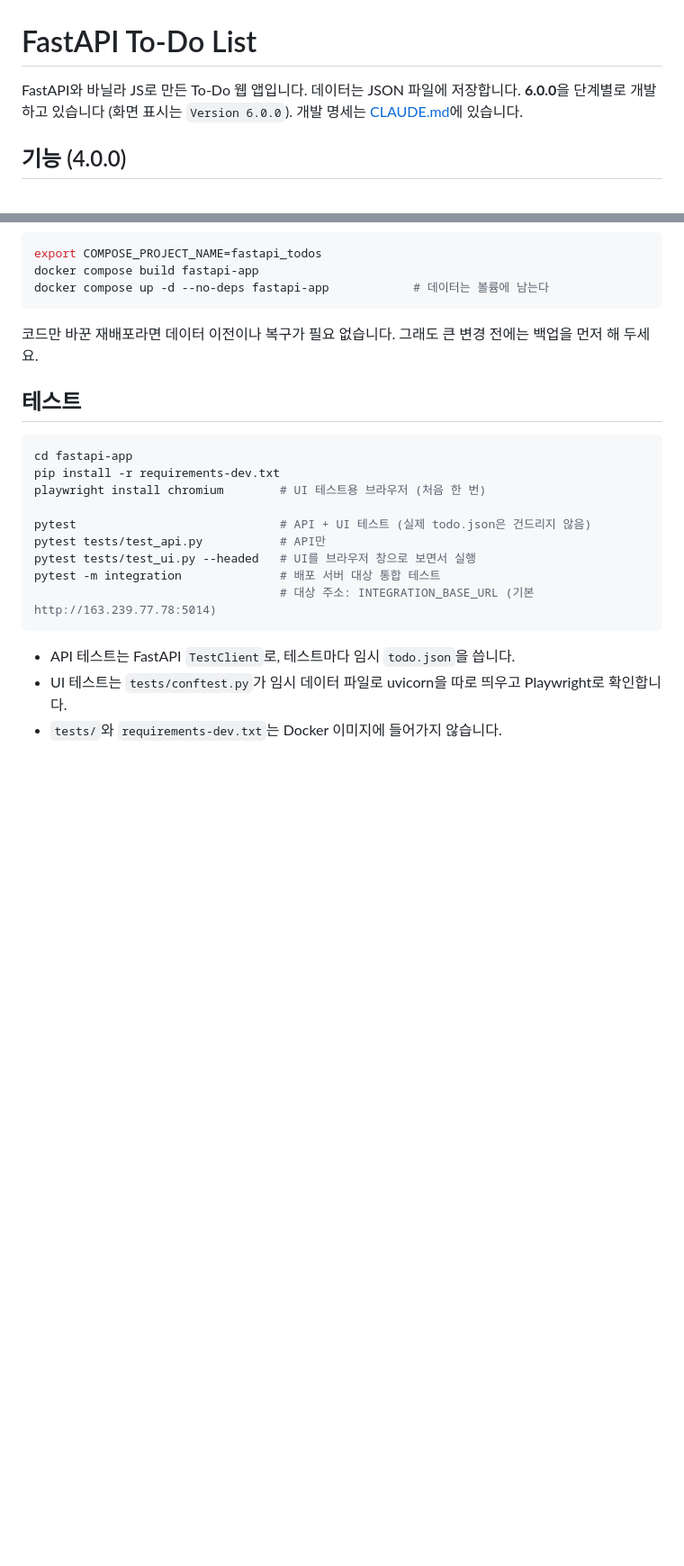
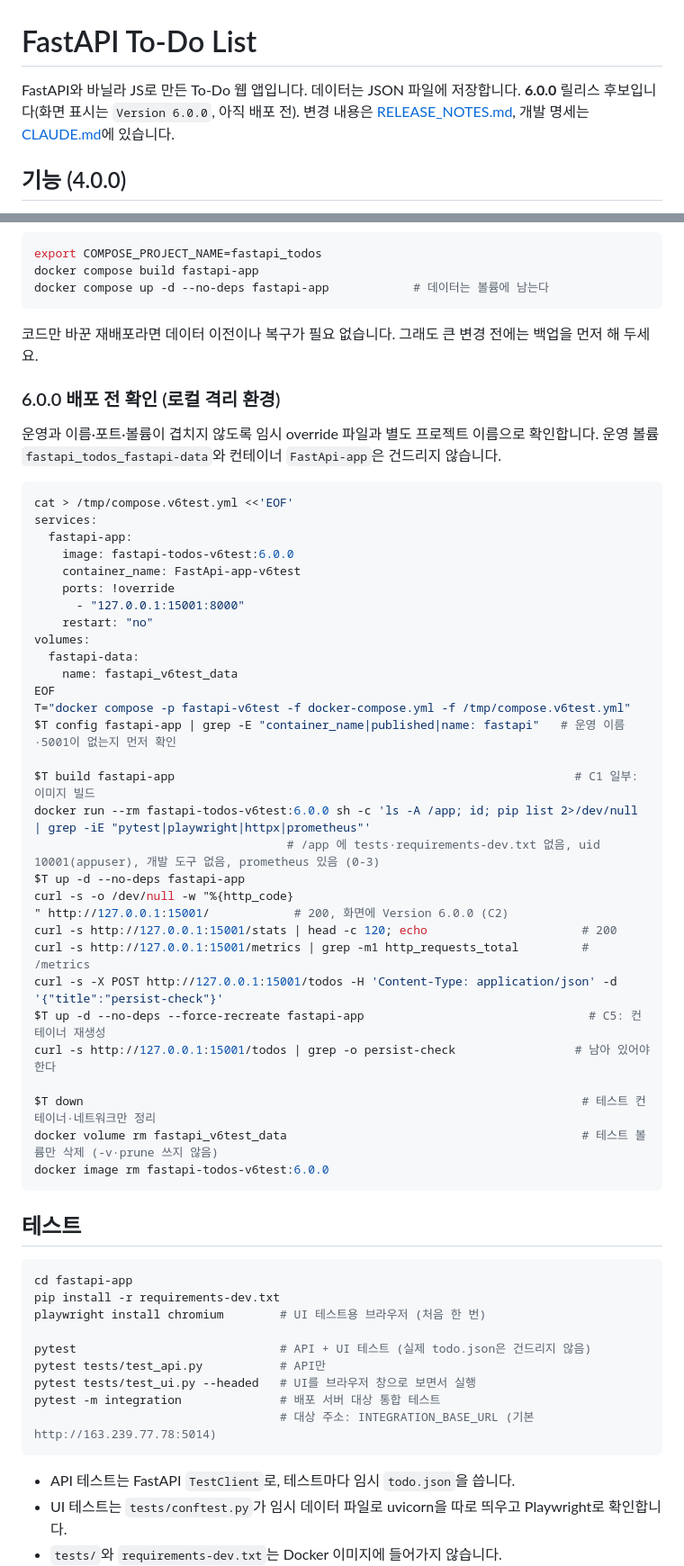
Before and after one commit to choieunoh/FastApi-Todos, a Markdown page: README.md, 2 parts joined by grey strips. Shown at 90% size. GitHub-like rendering; blank space fills up the shorter version.

Commit message:
docs: add release notes and pre-deploy checks for Version 6.0.0
Co-Authored-By: Claude Opus 5.5 <noreply@anthropic.com>

````diff
--- a/README.md
+++ b/README.md
@@ -1,7 +1,7 @@
 # FastAPI To-Do List
 
 FastAPI와 바닐라 JS로 만든 To-Do 웹 앱입니다. 데이터는 JSON 파일에 저장합니다.
-**6.0.0**을 단계별로 개발하고 있습니다 (화면 표시는 `Version 6.0.0`). 개발 명세는 [CLAUDE.md](CLAUDE.md)에 있습니다.
+**6.0.0** 릴리스 후보입니다(화면 표시는 `Version 6.0.0`, 아직 배포 전). 변경 내용은 [RELEASE_NOTES.md](RELEASE_NOTES.md), 개발 명세는 [CLAUDE.md](CLAUDE.md)에 있습니다.
 
 ## 기능 (4.0.0)
 - 할 일 추가·수정·삭제, 완료 체크
@@ -217,6 +217,41 @@ docker compose up -d --no-deps fastapi-app            # 데이터는 볼륨에
 ```
 코드만 바꾼 재배포라면 데이터 이전이나 복구가 필요 없습니다. 그래도 큰 변경 전에는 백업을 먼저 해 두세요.
 
+### 6.0.0 배포 전 확인 (로컬 격리 환경)
+운영과 이름·포트·볼륨이 겹치지 않도록 임시 override 파일과 별도 프로젝트 이름으로 확인합니다. 운영 볼륨 `fastapi_todos_fastapi-data`와 컨테이너 `FastApi-app`은 건드리지 않습니다.
+```bash
+cat > /tmp/compose.v6test.yml <<'EOF'
+services:
+  fastapi-app:
+    image: fastapi-todos-v6test:6.0.0
+    container_name: FastApi-app-v6test
+    ports: !override
+      - "127.0.0.1:15001:8000"
+    restart: "no"
+volumes:
+  fastapi-data:
+    name: fastapi_v6test_data
+EOF
+T="docker compose -p fastapi-v6test -f docker-compose.yml -f /tmp/compose.v6test.yml"
+$T config fastapi-app | grep -E "container_name|published|name: fastapi"   # 운영 이름·5001이 없는지 먼저 확인
+
+$T build fastapi-app                                                         # C1 일부: 이미지 빌드
+docker run --rm fastapi-todos-v6test:6.0.0 sh -c 'ls -A /app; id; pip list 2>/dev/null | grep -iE "pytest|playwright|httpx|prometheus"'
+                                    # /app 에 tests·requirements-dev.txt 없음, uid 10001(appuser), 개발 도구 없음, prometheus 있음 (0-3)
+$T up -d --no-deps fastapi-app
+curl -s -o /dev/null -w "%{http_code}
+" http://127.0.0.1:15001/            # 200, 화면에 Version 6.0.0 (C2)
+curl -s http://127.0.0.1:15001/stats | head -c 120; echo                      # 200
+curl -s http://127.0.0.1:15001/metrics | grep -m1 http_requests_total         # /metrics
+curl -s -X POST http://127.0.0.1:15001/todos -H 'Content-Type: application/json' -d '{"title":"persist-check"}'
+$T up -d --no-deps --force-recreate fastapi-app                                # C5: 컨테이너 재생성
+curl -s http://127.0.0.1:15001/todos | grep -o persist-check                 # 남아 있어야 한다
+
+$T down                                                                       # 테스트 컨테이너·네트워크만 정리
+docker volume rm fastapi_v6test_data                                          # 테스트 볼륨만 삭제 (-v·prune 쓰지 않음)
+docker image rm fastapi-todos-v6test:6.0.0
+```
+
 ## 테스트
 ```bash
 cd fastapi-app
````
Also changed, not shown: other parts of README.md (+1 -1 lines), CLAUDE.md (+4 -0 lines), RELEASE_NOTES.md (added, +56 -0 lines).
